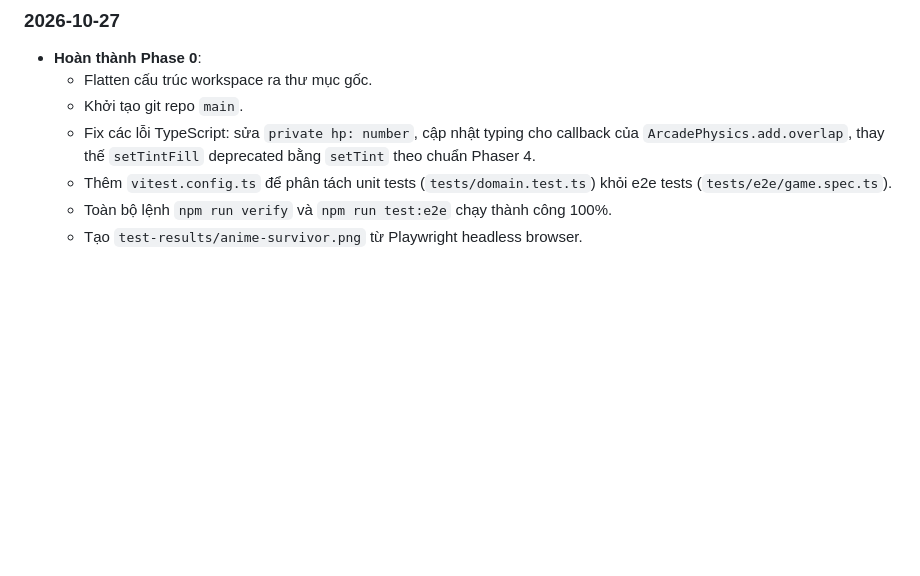
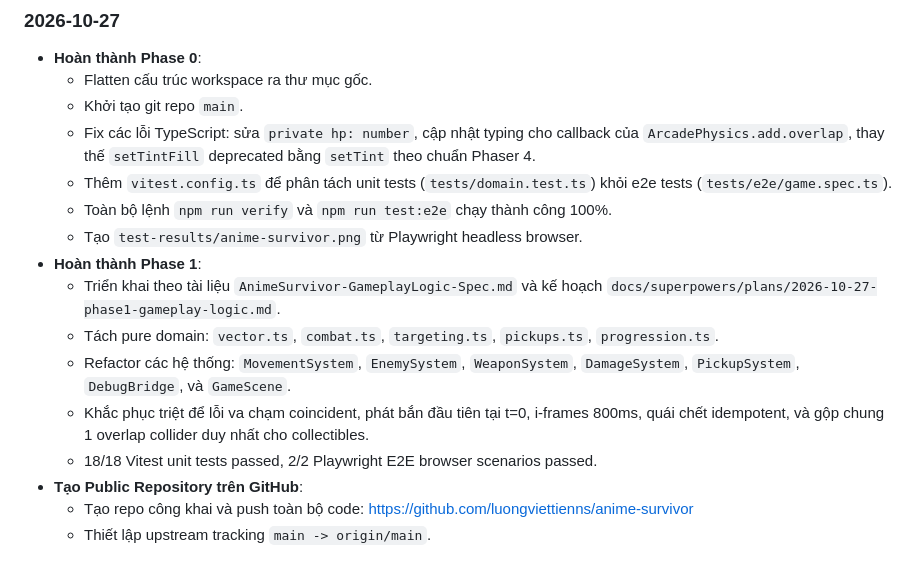
Before and after one commit to luongviettienns/anime-survivor, a Markdown page: PROJECT_PROGRESS.md, the part around the change. Rendered like a GitHub page; blank space fills up the shorter version.

Commit message:
docs: update progress log with public repo link

```diff
--- a/PROJECT_PROGRESS.md
+++ b/PROJECT_PROGRESS.md
@@ -60,3 +60,12 @@
   - Thêm `vitest.config.ts` để phân tách unit tests (`tests/domain.test.ts`) khỏi e2e tests (`tests/e2e/game.spec.ts`).
   - Toàn bộ lệnh `npm run verify` và `npm run test:e2e` chạy thành công 100%.
   - Tạo `test-results/anime-survivor.png` từ Playwright headless browser.
+- **Hoàn thành Phase 1**:
+  - Triển khai theo tài liệu `AnimeSurvivor-GameplayLogic-Spec.md` và kế hoạch `docs/superpowers/plans/2026-10-27-phase1-gameplay-logic.md`.
+  - Tách pure domain: `vector.ts`, `combat.ts`, `targeting.ts`, `pickups.ts`, `progression.ts`.
+  - Refactor các hệ thống: `MovementSystem`, `EnemySystem`, `WeaponSystem`, `DamageSystem`, `PickupSystem`, `DebugBridge`, và `GameScene`.
+  - Khắc phục triệt để lỗi va chạm coincident, phát bắn đầu tiên tại t=0, i-frames 800ms, quái chết idempotent, và gộp chung 1 overlap collider duy nhất cho collectibles.
+  - 18/18 Vitest unit tests passed, 2/2 Playwright E2E browser scenarios passed.
+- **Tạo Public Repository trên GitHub**:
+  - Tạo repo công khai và push toàn bộ code: https://github.com/luongviettienns/anime-survivor
+  - Thiết lập upstream tracking `main -> origin/main`.
```
